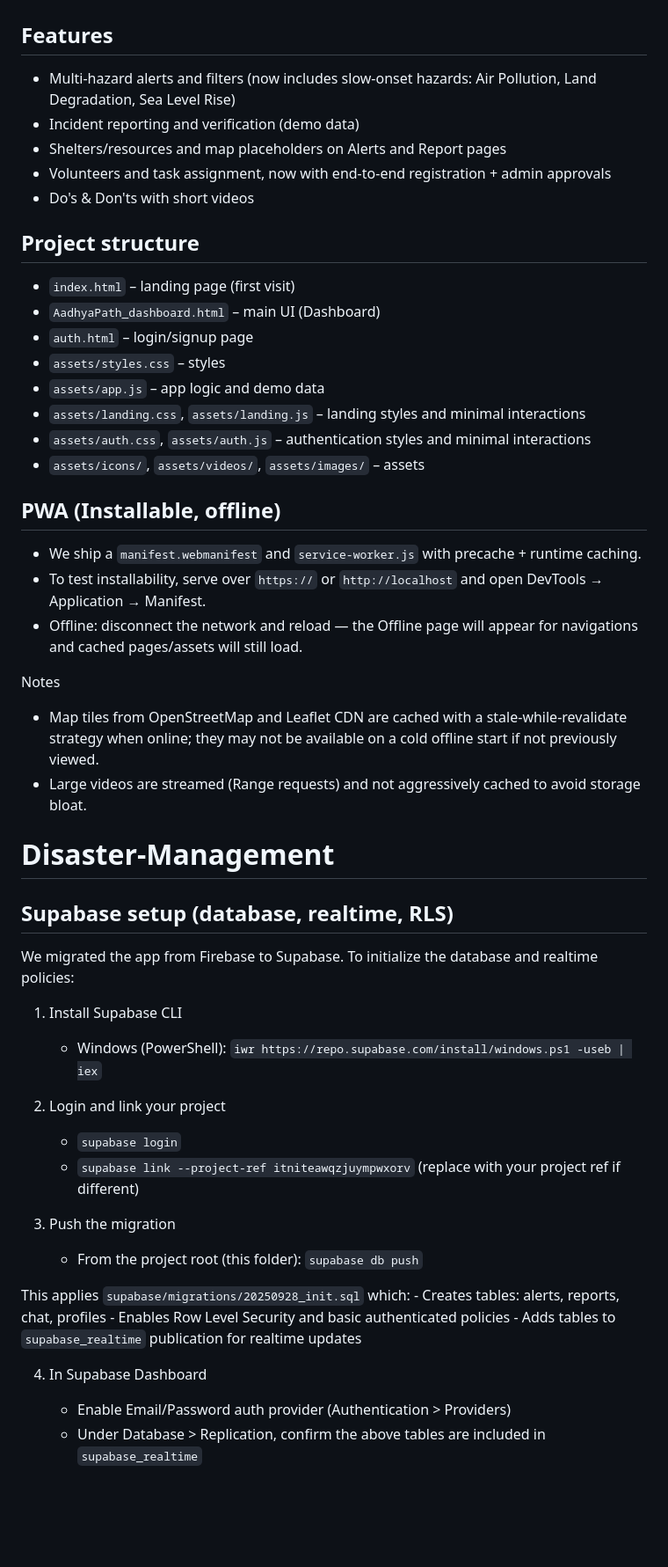
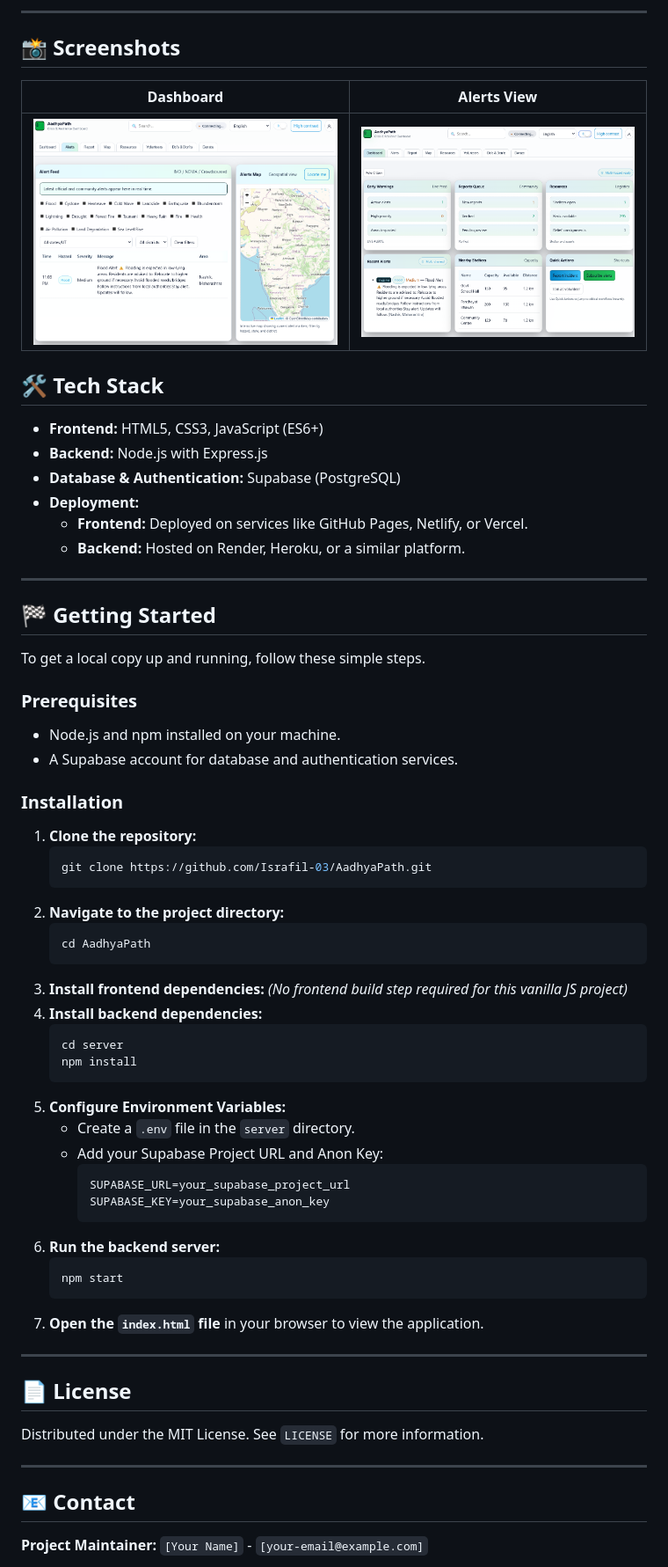
Before and after one commit to Israfil-03/Disaster-management, a Markdown page: README.md, the part around the change printed below. Shown: that part at 88% size. Rendered like a GitHub page; pictures changed too: Screenshot 2025-09-30 100852.png (added), Screenshot 2025-09-30 101016.png (added); blank space fills up the shorter version.

Commit message:
Added proper readme.

````diff
--- a/README.md
+++ b/README.md
@@ -48,57 +57,72 @@ Entry and auth flow
+---
+
+## 📸 Screenshots
+
+| Dashboard | Alerts View |
+| :---: | :---: |
+| ![Dashboard](./Screenshot%202025-09-30%20101016.png) | ![Alerts View](./Screenshot%202025-09-30%20100852.png) |
 
 
 
-## Features
+## 🛠️ Tech Stack
 
-- Multi-hazard alerts and filters (now includes slow-onset hazards: Air Pollution, Land Degradation, Sea Level Rise)
-- Incident reporting and verification (demo data)
-- Shelters/resources and map placeholders on Alerts and Report pages
-- Volunteers and task assignment, now with end-to-end registration + admin approvals
-- Do's & Don'ts with short videos
+*   **Frontend:** HTML5, CSS3, JavaScript (ES6+)
+*   **Backend:** Node.js with Express.js
+*   **Database & Authentication:** Supabase (PostgreSQL)
+*   **Deployment:**
+    *   **Frontend:** Deployed on services like GitHub Pages, Netlify, or Vercel.
+    *   **Backend:** Hosted on Render, Heroku, or a similar platform.
 
-## Project structure
+---
 
-- `index.html` – landing page (first visit)
-- `AadhyaPath_dashboard.html` – main UI (Dashboard)
-- `auth.html` – login/signup page
-- `assets/styles.css` – styles
-- `assets/app.js` – app logic and demo data
-- `assets/landing.css`, `assets/landing.js` – landing styles and minimal interactions
-- `assets/auth.css`, `assets/auth.js` – authentication styles and minimal interactions
-- `assets/icons/`, `assets/videos/`, `assets/images/` – assets
+## 🏁 Getting Started
 
+To get a local copy up and running, follow these simple steps.
 
-## PWA (Installable, offline)
+### Prerequisites
 
-- We ship a `manifest.webmanifest` and `service-worker.js` with precache + runtime caching.
-- To test installability, serve over `https://` or `http://localhost` and open DevTools → Application → Manifest.
-- Offline: disconnect the network and reload — the Offline page will appear for navigations and cached pages/assets will still load.
+*   Node.js and npm installed on your machine.
+*   A Supabase account for database and authentication services.
 
-Notes
-- Map tiles from OpenStreetMap and Leaflet CDN are cached with a stale‑while‑revalidate strategy when online; they may not be available on a cold offline start if not previously viewed.
-- Large videos are streamed (Range requests) and not aggressively cached to avoid storage bloat.
+### Installation
 
-# Disaster-Management
-## Supabase setup (database, realtime, RLS)
+1.  **Clone the repository:**
+    ```sh
+    git clone https://github.com/Israfil-03/AadhyaPath.git
+    ```
+2.  **Navigate to the project directory:**
+    ```sh
+    cd AadhyaPath
+    ```
+3.  **Install frontend dependencies:**
+    *(No frontend build step required for this vanilla JS project)*
+4.  **Install backend dependencies:**
+    ```sh
+    cd server
+    npm install
+    ```
+5.  **Configure Environment Variables:**
+    *   Create a `.env` file in the `server` directory.
+    *   Add your Supabase Project URL and Anon Key:
+        ```
+        SUPABASE_URL=your_supabase_project_url
+        SUPABASE_KEY=your_supabase_anon_key
+        ```
+6.  **Run the backend server:**
+    ```sh
+    npm start
+    ```
+7.  **Open the `index.html` file** in your browser to view the application.
 
-We migrated the app from Firebase to Supabase. To initialize the database and realtime policies:
+---
 
-1) Install Supabase CLI
-	- Windows (PowerShell): `iwr https://repo.supabase.com/install/windows.ps1 -useb | iex`
+## 📄 License
 
-2) Login and link your project
-	- `supabase login`
-	- `supabase link --project-ref itniteawqzjuympwxorv` (replace with your project ref if different)
+Distributed under the MIT License. See `LICENSE` for more information.
 
-3) Push the migration
-	- From the project root (this folder): `supabase db push`
+---
 
-This applies `supabase/migrations/20250928_init.sql` which:
-	- Creates tables: alerts, reports, chat, profiles
-	- Enables Row Level Security and basic authenticated policies
-	- Adds tables to `supabase_realtime` publication for realtime updates
+## 📧 Contact
 
-4) In Supabase Dashboard
-	- Enable Email/Password auth provider (Authentication > Providers)
-	- Under Database > Replication, confirm the above tables are included in `supabase_realtime`
+**Project Maintainer:** `[Your Name]` - `[your-email@example.com]`
 
````
Also changed, not shown: other parts of README.md (+42 -91 lines).
